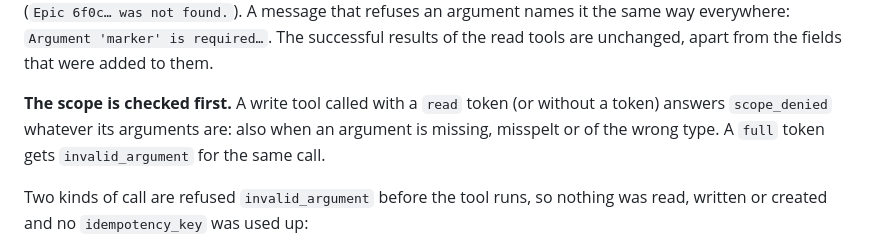
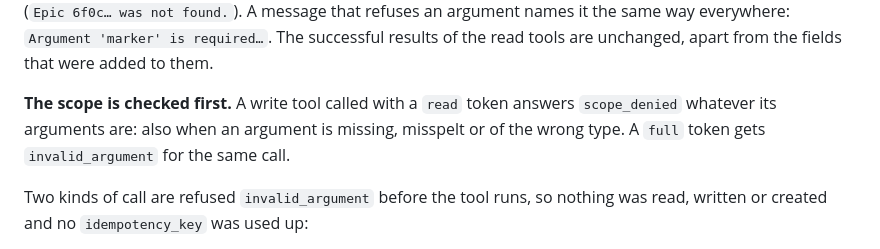
Before and after one commit to michaeltrefry/KanbanBoard, a Markdown page: README.md, the part around the change. GitHub-like rendering.

```diff
--- a/README.md
+++ b/README.md
@@ -345,7 +345,7 @@ A refused tool call returns a tool result with `isError: true`. Its `structuredC
 
 Every tool, read or write, uses this envelope for every refusal: a scope refusal, an id the API does not know (`get_epic`, `get_epic_document`, `get_board`, `list_epics`, `list_epic_documents` and `create_epic_work_item` with an unknown id answer `not_found`, like `get_work_item`), a malformed argument, a blank `search_work_items` query (`invalid_argument`). `delete_project`, `delete_epic`, `delete_work_item`, `update_epic` and `update_epic_document` with an unknown id answer `not_found` with a message that names the object and the id (`Epic 6f0c… was not found.`). A message that refuses an argument names it the same way everywhere: `Argument 'marker' is required…`. The successful results of the read tools are unchanged, apart from the fields that were added to them.
 
-**The scope is checked first.** A write tool called with a `read` token (or without a token) answers `scope_denied` whatever its arguments are: also when an argument is missing, misspelt or of the wrong type. A `full` token gets `invalid_argument` for the same call.
+**The scope is checked first.** A write tool called with a `read` token answers `scope_denied` whatever its arguments are: also when an argument is missing, misspelt or of the wrong type. A `full` token gets `invalid_argument` for the same call.
 
 Two kinds of call are refused `invalid_argument` before the tool runs, so nothing was read, written or created and no `idempotency_key` was used up:
 
```
Also changed, not shown: docs/mariadb-schema.md (+3 -1 lines), docs/mcp-contract.md (+1 -1 lines).
